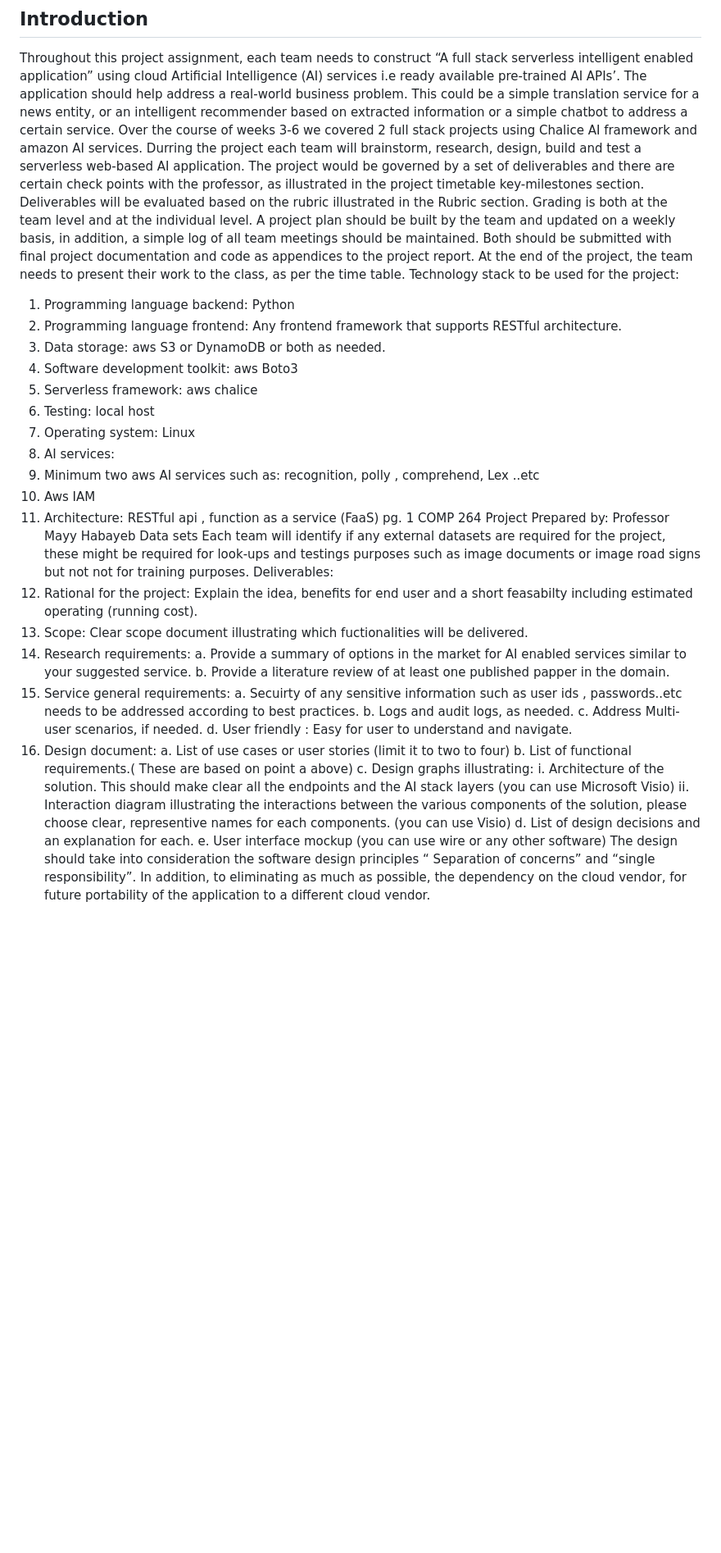
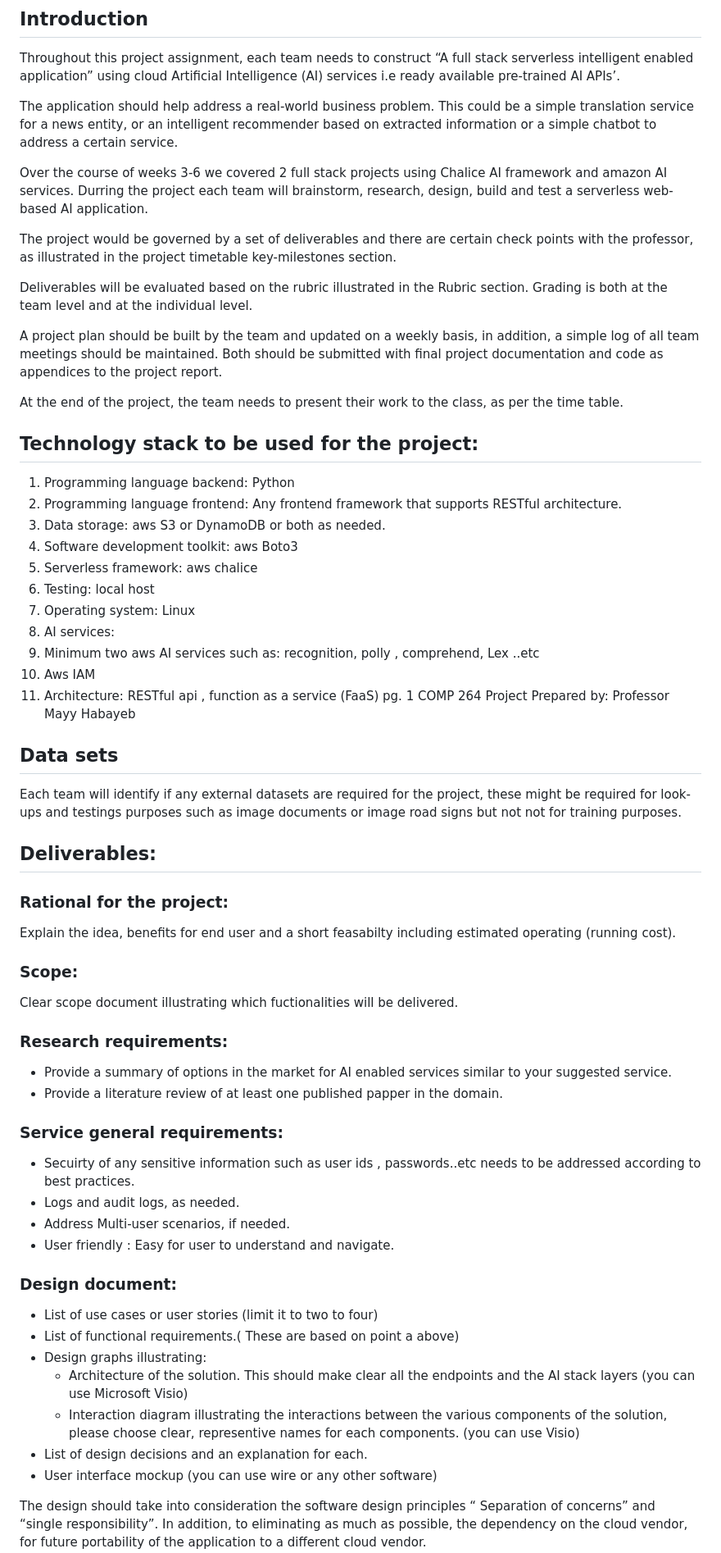
Before and after one commit to chitraroy/Automate_UnitTest_Generation, a Markdown page: README.md, the part around one of its changes. Shown at 82% size. Rendered like a GitHub page; blank space fills up the shorter version.

Commit message:
add readme for the project

```diff
--- a/README.md
+++ b/README.md
@@ -3,23 +3,29 @@
 Throughout this project assignment, each team needs to construct “A full stack serverless
 intelligent enabled application” using cloud Artificial Intelligence (AI) services i.e ready
 available pre-trained AI APIs’.
+
 The application should help address a real-world business problem. This could be a simple
 translation service for a news entity, or an intelligent recommender based on extracted
 information or a simple chatbot to address a certain service.
+
 Over the course of weeks 3-6 we covered 2 full stack projects using Chalice AI framework and
 amazon AI services.
 Durring the project each team will brainstorm, research, design, build and test a serverless
 web-based AI application.
+
 The project would be governed by a set of deliverables and there are certain check points with
 the professor, as illustrated in the project timetable key-milestones section.
+
 Deliverables will be evaluated based on the rubric illustrated in the Rubric section. Grading is
 both at the team level and at the individual level.
+
 A project plan should be built by the team and updated on a weekly basis, in addition, a simple
 log of all team meetings should be maintained. Both should be submitted with final project
 documentation and code as appendices to the project report.
+
 At the end of the project, the team needs to present their work to the class, as per the time
 table.
-Technology stack to be used for the project:
+## Technology stack to be used for the project:
 1. Programming language backend: Python
 2. Programming language frontend: Any frontend framework that supports RESTful
 architecture.
@@ -33,35 +39,38 @@ architecture.
 10. Aws IAM
 11. Architecture: RESTful api , function as a service (FaaS)
 pg. 1 COMP 264 Project Prepared by: Professor Mayy Habayeb
-Data sets
+## Data sets
 Each team will identify if any external datasets are required for the project, these might be
 required for look-ups and testings purposes such as image documents or image road signs but
 not not for training purposes.
-Deliverables:
-1. Rational for the project: Explain the idea, benefits for end user and a short feasabilty
+## Deliverables:
+ ### Rational for the project:
+ Explain the idea, benefits for end user and a short feasabilty
 including estimated operating (running cost).
-2. Scope: Clear scope document illustrating which fuctionalities will be delivered.
-3. Research requirements:
-a. Provide a summary of options in the market for AI enabled services similar to
+### Scope:
+Clear scope document illustrating which fuctionalities will be delivered.
+### Research requirements:
+ - Provide a summary of options in the market for AI enabled services similar to
 your suggested service.
-b. Provide a literature review of at least one published papper in the domain.
-4. Service general requirements:
-a. Secuirty of any sensitive information such as user ids , passwords..etc needs to
+- Provide a literature review of at least one published papper in the domain.
+### Service general requirements:
+- Secuirty of any sensitive information such as user ids , passwords..etc needs to
 be addressed according to best practices.
-b. Logs and audit logs, as needed.
-c. Address Multi-user scenarios, if needed.
-d. User friendly : Easy for user to understand and navigate.
-5. Design document:
-a. List of use cases or user stories (limit it to two to four)
-b. List of functional requirements.( These are based on point a above)
-c. Design graphs illustrating:
-i. Architecture of the solution. This should make clear all the endpoints and
+- Logs and audit logs, as needed.
+- Address Multi-user scenarios, if needed.
+- User friendly : Easy for user to understand and navigate.
+### Design document:
+ - List of use cases or user stories (limit it to two to four)
+ - List of functional requirements.( These are based on point a above)
+ - Design graphs illustrating:
+    - Architecture of the solution. This should make clear all the endpoints and
 the AI stack layers (you can use Microsoft Visio)
-ii. Interaction diagram illustrating the interactions between the various
+    - Interaction diagram illustrating the interactions between the various
 components of the solution, please choose clear, representive names for
 each components. (you can use Visio)
-d. List of design decisions and an explanation for each.
-e. User interface mockup (you can use wire or any other software)
+- List of design decisions and an explanation for each.
+- User interface mockup (you can use wire or any other software)
+
 The design should take into consideration the software design principles “ Separation of
 concerns” and “single responsibility”. In addition, to eliminating as much as possible, the
 dependency on the cloud vendor, for future portability of the application to a different cloud
```
Also changed, not shown: other parts of README.md (+4 -4 lines).
